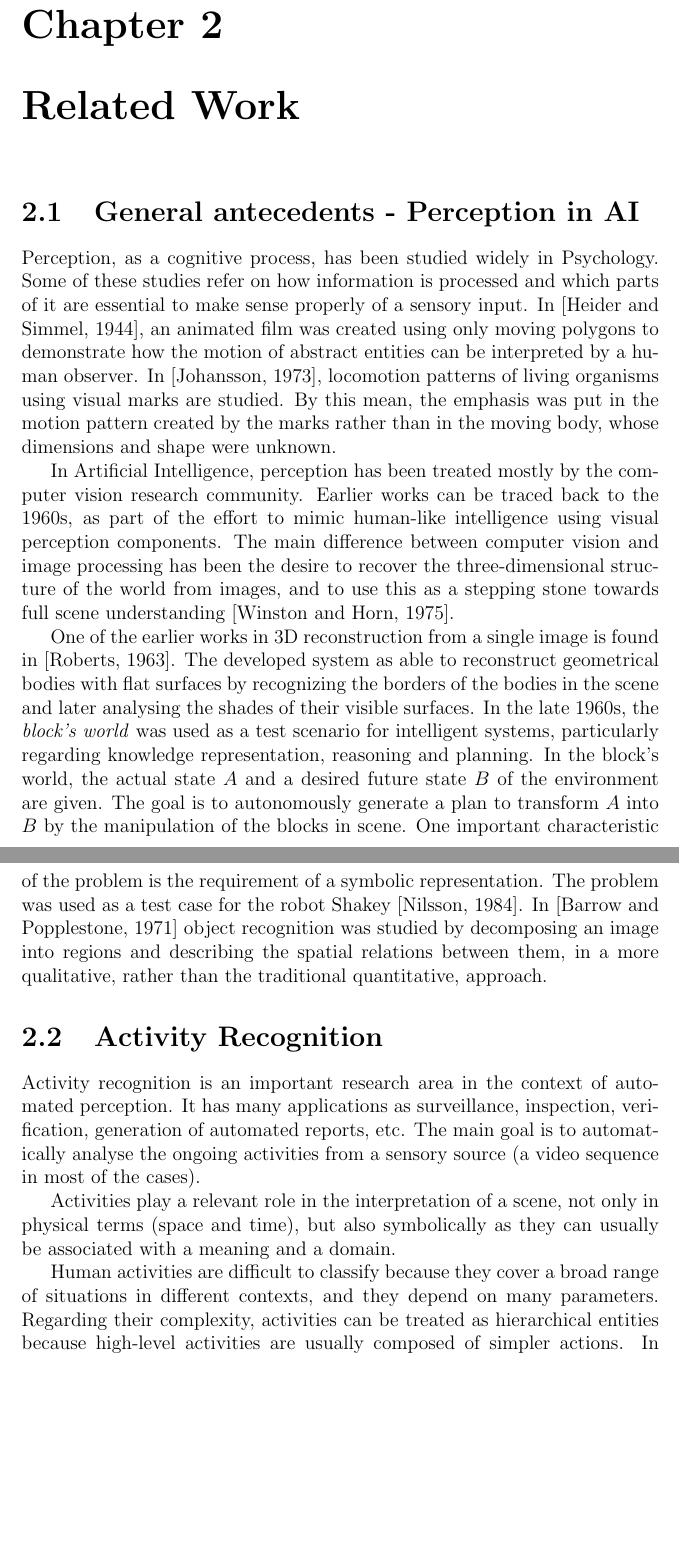
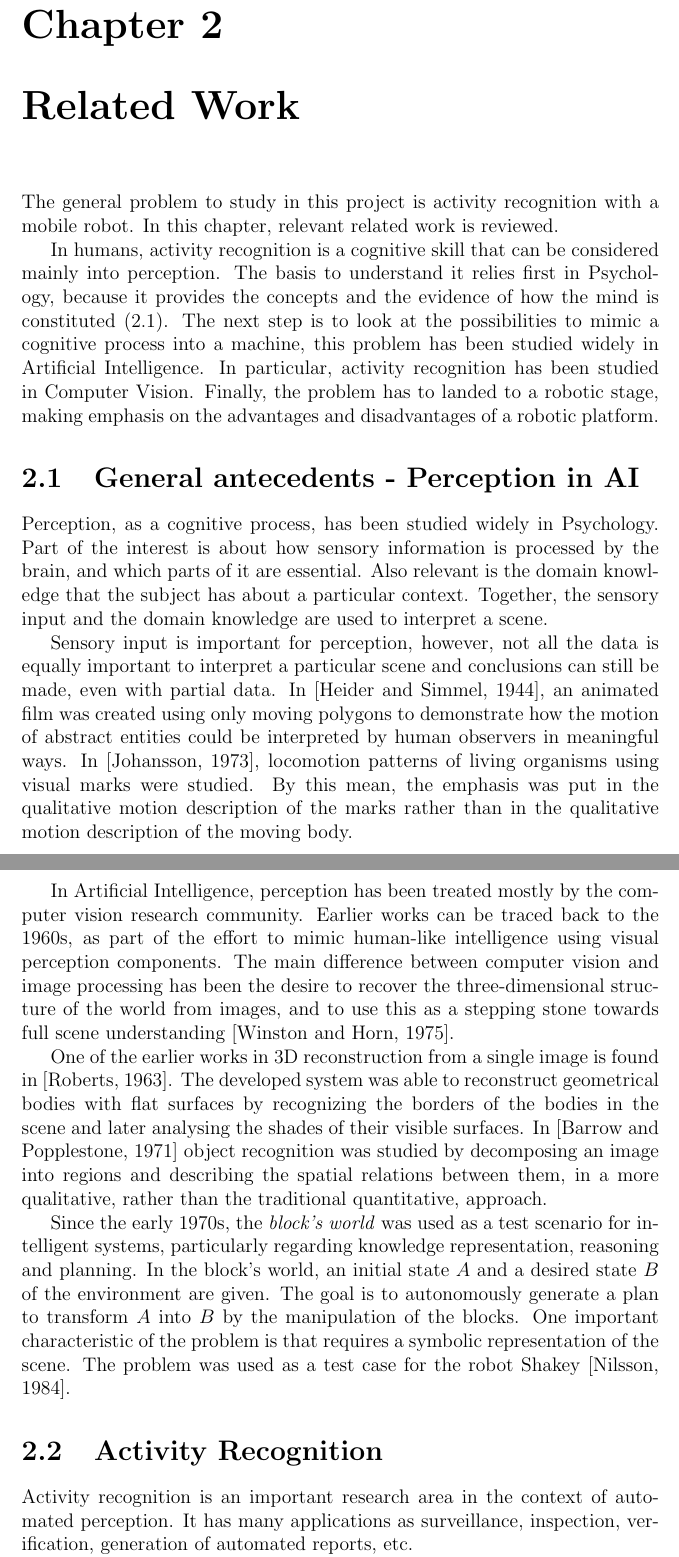
Before and after one commit to robotbbr/RSMG03, a LaTeX thesis (Main.tex): two parts of pages 5 and 6 of 11 before the commit and two parts of pages 5 and 6 of 12 after it, joined at a grey line, cut so that both start at the same text, the shorter picture padded with empty space. Compiled offline with pdfLaTeX.

Commit message:
Advances Intro and LitRev

```diff
--- a/Main.tex
+++ b/Main.tex
@@ -28,33 +29,50 @@
 %================================================
 \chapter{Related Work}
 
+%TODO Intro to the chapter
+The general problem to study in this project is activity recognition with a mobile robot.
+In this chapter, relevant related work is reviewed.
+
+In humans, activity recognition is a cognitive skill that can be considered mainly into perception.
+The basis to understand it relies first in Psychology, because it provides the concepts and the evidence of how the mind is constituted (\ref{ch_LitRev_Perception}).
+The next step is to look at the possibilities to mimic a cognitive process into a machine, this problem has been studied widely in Artificial Intelligence. %TODO Add cross reference
+In particular, activity recognition has been studied in Computer Vision. %TODO Add cross reference
+Finally, the problem has to landed to a robotic stage, making emphasis on the advantages and disadvantages of a robotic platform. %TODO Add cross ref
+
 % 0 - GENERALITIES
 % Perception
 % Symbol ground
 % Anchoring
 % Frame Problem
 
-\section{General antecedents - Perception in AI}
+\section{General antecedents - Perception in AI} \label{ch_LitRev_Perception}
 
 Perception, as a cognitive process, has been studied widely in Psychology.
-Some of these studies refer on how information is processed and which parts of it are essential to make sense properly of a sensory input.
-In \citep{Heider1944_Experimental}, an animated film was created using only moving polygons to demonstrate how the motion of abstract entities can be interpreted by a human observer.
-In \citep{Johansson1973_VisualPer}, locomotion patterns of living organisms using visual marks are studied.
-By this mean, the emphasis was put in the motion pattern created by the marks rather than in the moving body, whose dimensions and shape were unknown.
+Part of the interest is about how sensory information is processed by the brain, and which parts of it are essential.
+Also relevant is the domain knowledge that the subject has about a particular context.
+Together, the sensory input and the domain knowledge are used to interpret a scene.
 
+%TODO Other interesting examples to discuss later: Plato's Cave, 5 blind men and the elephant, Flatland
+
+Sensory input is important for perception, however, not all the data is equally important to interpret a particular scene and conclusions can still be made, even with partial data.
+In \citep{Heider1944_Experimental}, an animated film was created using only moving polygons to demonstrate how the motion of abstract entities could be interpreted by human observers in meaningful ways.
+In \citep{Johansson1973_VisualPer}, locomotion patterns of living organisms using visual marks were studied.
+By this mean, the emphasis was put in the qualitative motion description of the marks rather than in the qualitative motion description of the moving body.
 
 In Artificial Intelligence, perception has been treated mostly by the computer vision research community.
 Earlier works can be traced back to the 1960s, as part of the effort to mimic human-like intelligence using visual perception components. The main difference between computer vision and image processing has been the desire to recover the three-dimensional structure of the world from images, and to use this as a stepping stone towards full scene understanding \citep{Winston1975_PsyCV}.
 
+
 One of the earlier works in 3D reconstruction from a single image is found in \citep{Roberts1963_PhDThesis}.
-The developed system as able to reconstruct geometrical bodies with flat surfaces by recognizing the borders of the bodies in the scene and later analysing the shades of their visible surfaces.
-%TODO Need to add Adolfo Guzman Arenas work here. +-
-In the late 1960s, the \textit{block's world} was used as a test scenario for intelligent systems, particularly regarding knowledge representation, reasoning and planning.
-In the block's world, the actual state $A$ and a desired future state $B$ of the environment are given.
-The goal is to autonomously generate a plan to transform $A$ into $B$ by the manipulation of the blocks in scene.
-One important characteristic of the problem is the requirement of a symbolic representation.
+The developed system was able to reconstruct geometrical bodies with flat surfaces by recognizing the borders of the bodies in the scene and later analysing the shades of their visible surfaces.
+%TODO Maybe include Adolfo Guzman Arenas work here. +-
+In \citep{Barrow1971_RelatDesc} object recognition was studied by decomposing an image into regions and describing the spatial relations between them, in a more qualitative, rather than the traditional quantitative, approach.
+
+Since the early 1970s, the \textit{block's world} was used as a test scenario for intelligent systems, particularly regarding knowledge representation, reasoning and planning.
+In the block's world, an initial state $A$ and a desired state $B$  of the environment are given.
+The goal is to autonomously generate a plan to transform $A$ into $B$ by the manipulation of the blocks.
+One important characteristic of the problem is that requires a symbolic representation of the scene.
 The problem was used as a test case for the robot Shakey \citep{Nilsson84_Shakey}.
-In \citep{Barrow1971_RelatDesc} object recognition was studied by decomposing an image into regions and describing the spatial relations between them, in a more qualitative, rather than the traditional quantitative, approach.
 
 %Finally, during the 1980s an approach to perception with emphasis in action feedback became popular
 %TODO Complete Active Perception.
@@ -67,12 +85,12 @@ In \citep{Barrow1971_RelatDesc} object recognition was studied by decomposing an
 
 Activity recognition is an important research area in the context of automated perception.
 It has many applications as surveillance, inspection, verification, generation of automated reports, etc.
-The main goal is to automatically analyse the ongoing activities from a sensory source (a video sequence in most of the cases).
+%The main goal is to automatically analyse the ongoing activities from a sensory source (a video sequence in most of the cases).
 
-Activities play a relevant role in the interpretation of a scene, not only in physical terms (space and time), but also symbolically as they can usually be associated with a meaning and a domain.
+%Activities can be understood in physical terms (space and time), but also symbolically as they can usually be associated with a meaning and a context.
 
-Human activities are difficult to classify because they cover a broad range of situations in different contexts, and they depend on many parameters.
-Regarding their complexity, activities can be treated as hierarchical entities because high-level activities are usually composed of simpler actions.
+%Human activities are difficult to classify because they cover a broad range of situations and they depend on different parameters.
+%Regarding their complexity, activities can be treated as hierarchical entities because high-level activities are usually composed of simpler actions.
 In \citep{Turaga2008_MaRecHuAcSurv}, two non-exclusive categories are used: actions and activities.
 The first one is used for simple actions performed preferably by a individual, and activities are treated as a complex sequence of actions performed by several individuals. In \citep{Aggarwal11_HumanActivity}, a four layers categorization is proposed:
 
```
Also changed, not shown: 010_Introduction.tex (+2 -0 lines), 030_ResearchProblem.tex (+5 -0 lines), Main.pdf, Main.tex (1 more changed lines), 4 other files.
